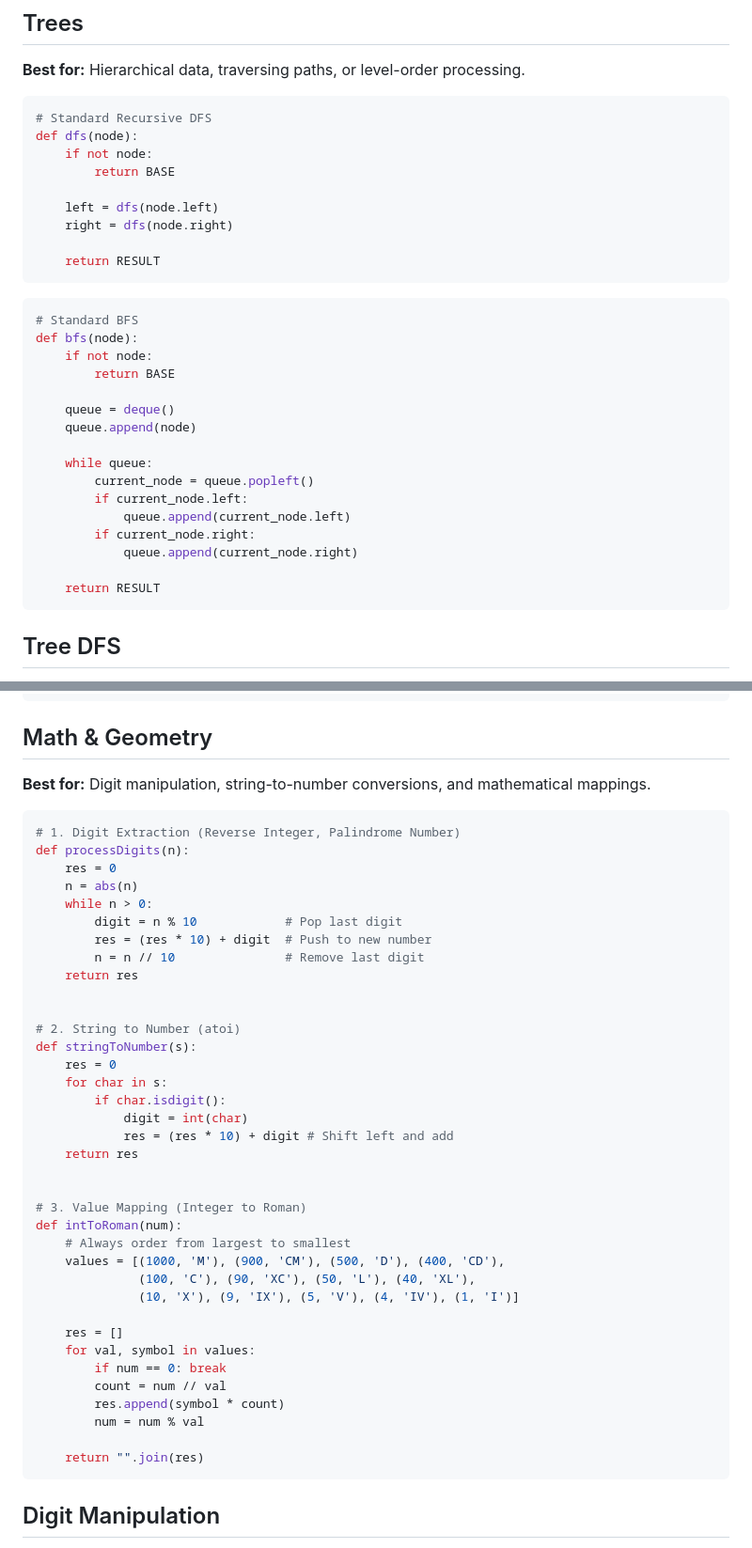
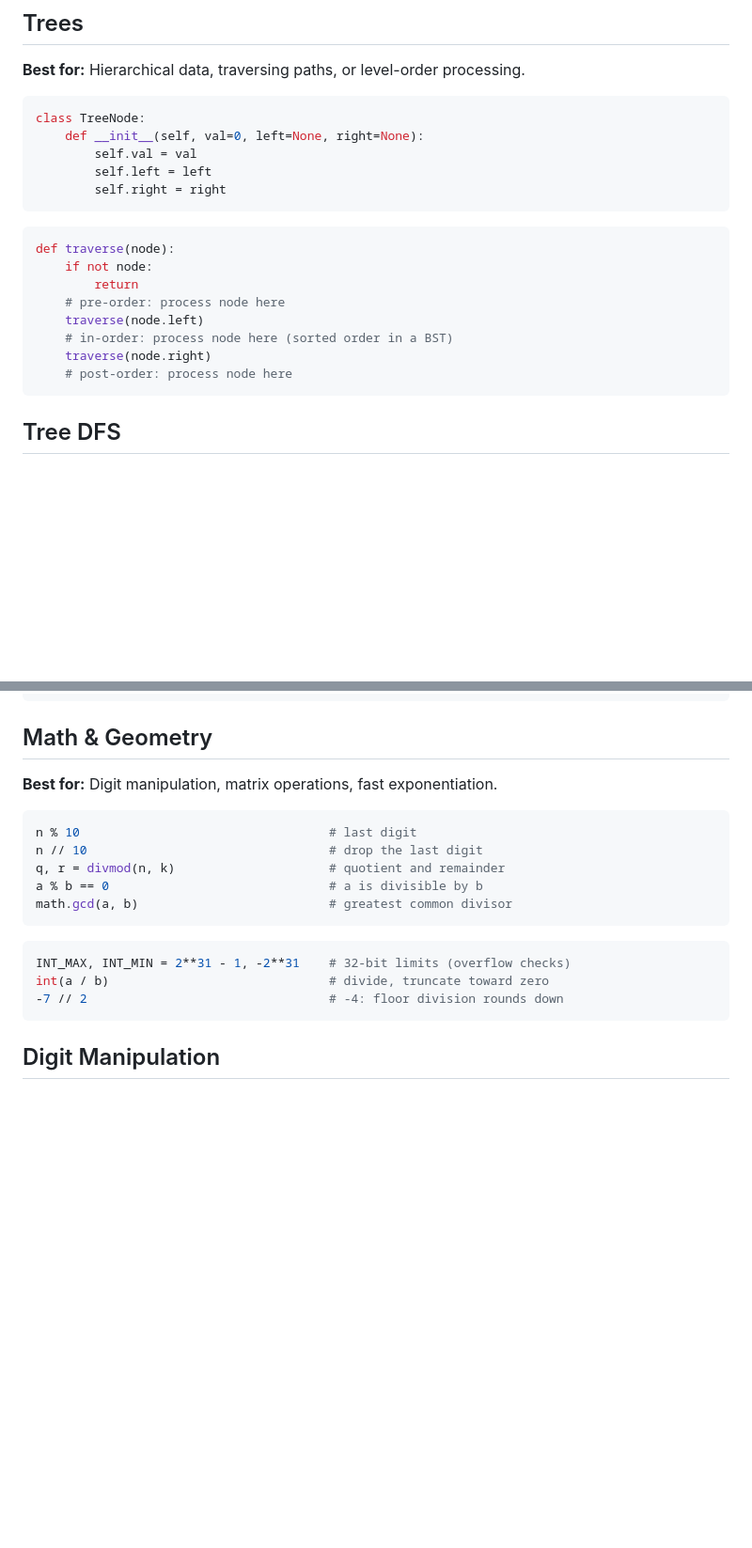
Before and after one commit to Kooroshoo/dsa, a Markdown page: templates.md, 2 parts joined by grey strips. Shown at 94% size. GitHub-like rendering; blank space fills up the shorter version.

````diff
--- a/templates.md
+++ b/templates.md
@@ -438,34 +425,22 @@ return best
 **Best for:** Hierarchical data, traversing paths, or level-order processing.
 
 ```python
-# Standard Recursive DFS
-def dfs(node):
-    if not node:
-        return BASE
-
-    left = dfs(node.left)
-    right = dfs(node.right)
-
-    return RESULT
+class TreeNode:
+    def __init__(self, val=0, left=None, right=None):
+        self.val = val
+        self.left = left
+        self.right = right
 ```
 
 ```python
-# Standard BFS
-def bfs(node):
+def traverse(node):
     if not node:
-        return BASE
-
-    queue = deque()
-    queue.append(node)
-
-    while queue:
-        current_node = queue.popleft()
-        if current_node.left:
-            queue.append(current_node.left)
-        if current_node.right:
-            queue.append(current_node.right)
-
-    return RESULT
+        return
+    # pre-order: process node here
+    traverse(node.left)
+    # in-order: process node here (sorted order in a BST)
+    traverse(node.right)
+    # post-order: process node here
 ```
 
 ## Tree DFS
@@ -776,45 +772,20 @@ return dummy.next
 
 ## Math & Geometry
 
-**Best for:** Digit manipulation, string-to-number conversions, and mathematical mappings.
+**Best for:** Digit manipulation, matrix operations, fast exponentiation.
 
 ```python
-# 1. Digit Extraction (Reverse Integer, Palindrome Number)
-def processDigits(n):
-    res = 0
-    n = abs(n)
-    while n > 0:
-        digit = n % 10            # Pop last digit
-        res = (res * 10) + digit  # Push to new number
-        n = n // 10               # Remove last digit
-    return res
+n % 10                                  # last digit
+n // 10                                 # drop the last digit
+q, r = divmod(n, k)                     # quotient and remainder
+a % b == 0                              # a is divisible by b
+math.gcd(a, b)                          # greatest common divisor
+```
 
-
-# 2. String to Number (atoi)
-def stringToNumber(s):
-    res = 0
-    for char in s:
-        if char.isdigit():
-            digit = int(char)
-            res = (res * 10) + digit # Shift left and add
-    return res
-
-
-# 3. Value Mapping (Integer to Roman)
-def intToRoman(num):
-    # Always order from largest to smallest
-    values = [(1000, 'M'), (900, 'CM'), (500, 'D'), (400, 'CD'),
-              (100, 'C'), (90, 'XC'), (50, 'L'), (40, 'XL'),
-              (10, 'X'), (9, 'IX'), (5, 'V'), (4, 'IV'), (1, 'I')]
-
-    res = []
-    for val, symbol in values:
-        if num == 0: break
-        count = num // val
-        res.append(symbol * count)
-        num = num % val
-
-    return "".join(res)
+```python
+INT_MAX, INT_MIN = 2**31 - 1, -2**31    # 32-bit limits (overflow checks)
+int(a / b)                              # divide, truncate toward zero
+-7 // 2                                 # -4: floor division rounds down
 ```
 
 ## Digit Manipulation
````
Also changed, not shown: other parts of templates.md (+66 -59 lines).
